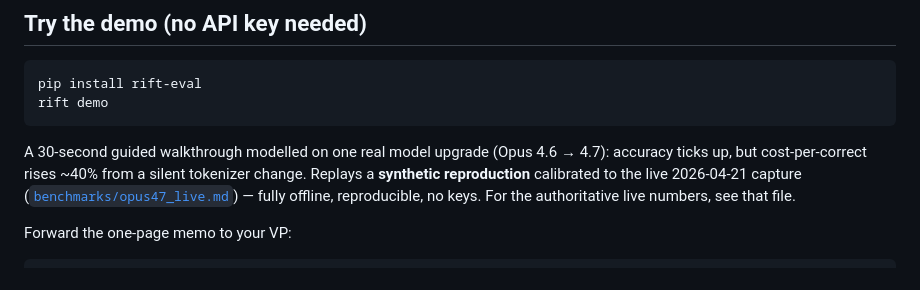
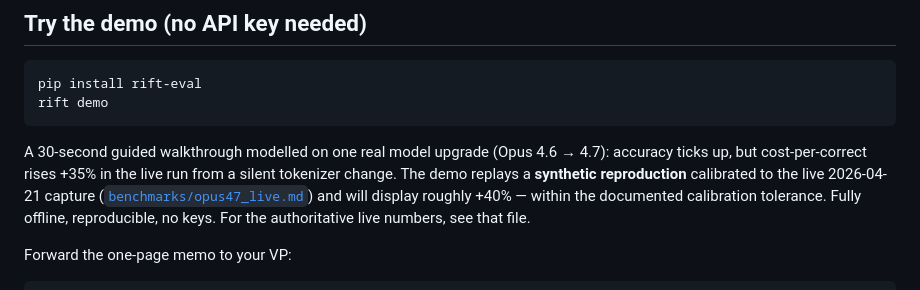
Before and after one commit to shahcolate/rift, a Markdown page: README.md, the part around the change. Rendered like a GitHub page.

````diff
--- a/README.md
+++ b/README.md
@@ -20,12 +20,13 @@ rift demo
 ```
 
 A 30-second guided walkthrough modelled on one real model upgrade
-(Opus 4.6 → 4.7): accuracy ticks up, but cost-per-correct rises ~40%
-from a silent tokenizer change. Replays a **synthetic reproduction**
-calibrated to the live 2026-04-21 capture
-([`benchmarks/opus47_live.md`](benchmarks/opus47_live.md)) — fully
-offline, reproducible, no keys. For the authoritative live numbers,
-see that file.
+(Opus 4.6 → 4.7): accuracy ticks up, but cost-per-correct rises +35%
+in the live run from a silent tokenizer change. The demo replays a
+**synthetic reproduction** calibrated to the live 2026-04-21 capture
+([`benchmarks/opus47_live.md`](benchmarks/opus47_live.md)) and will
+display roughly +40% — within the documented calibration tolerance.
+Fully offline, reproducible, no keys. For the authoritative live
+numbers, see that file.
 
 Forward the one-page memo to your VP:
 
````
Also changed, not shown: CLAUDE.md (+10 -5 lines).
